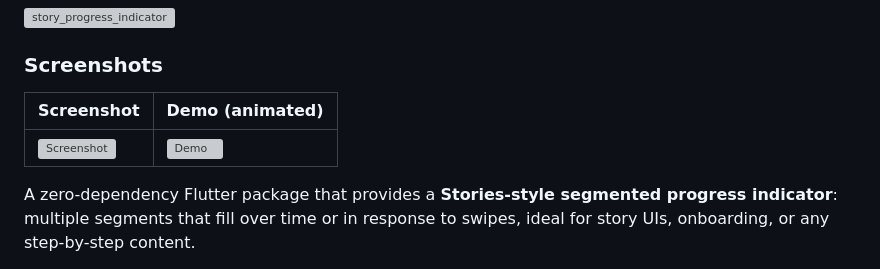
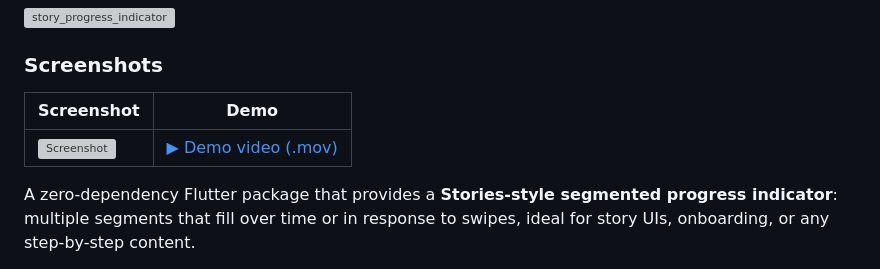
Before and after one commit to qasimerror404/story_indicator, a Markdown page: README.md, the part around the change. Drawn GitHub-style; grey boxes are pictures that could not be loaded.

Commit message:
Update README to improve demo section by linking to a video and clarifying GIF usage instructions.

```diff
--- a/README.md
+++ b/README.md
@@ -8,9 +8,9 @@
 
 ### Screenshots
 
-| Screenshot | Demo (animated) |
-|------------|-----------------|
-| ![Screenshot](https://raw.githubusercontent.com/qasimerror404/story_progress_indicator/main/assets/image.png) | ![Demo](https://raw.githubusercontent.com/qasimerror404/story_progress_indicator/main/assets/demo.gif) |
+| Screenshot | Demo |
+|------------|------|
+| ![Screenshot](https://raw.githubusercontent.com/qasimerror404/story_progress_indicator/main/assets/image.png) | [▶ Demo video (.mov)](https://github.com/qasimerror404/story_progress_indicator/raw/main/assets/story_progress_indicator_gif.mov) |
 
 A zero-dependency Flutter package that provides a **Stories-style segmented progress indicator**: multiple segments that fill over time or in response to swipes, ideal for story UIs, onboarding, or any step-by-step content.
 
```
